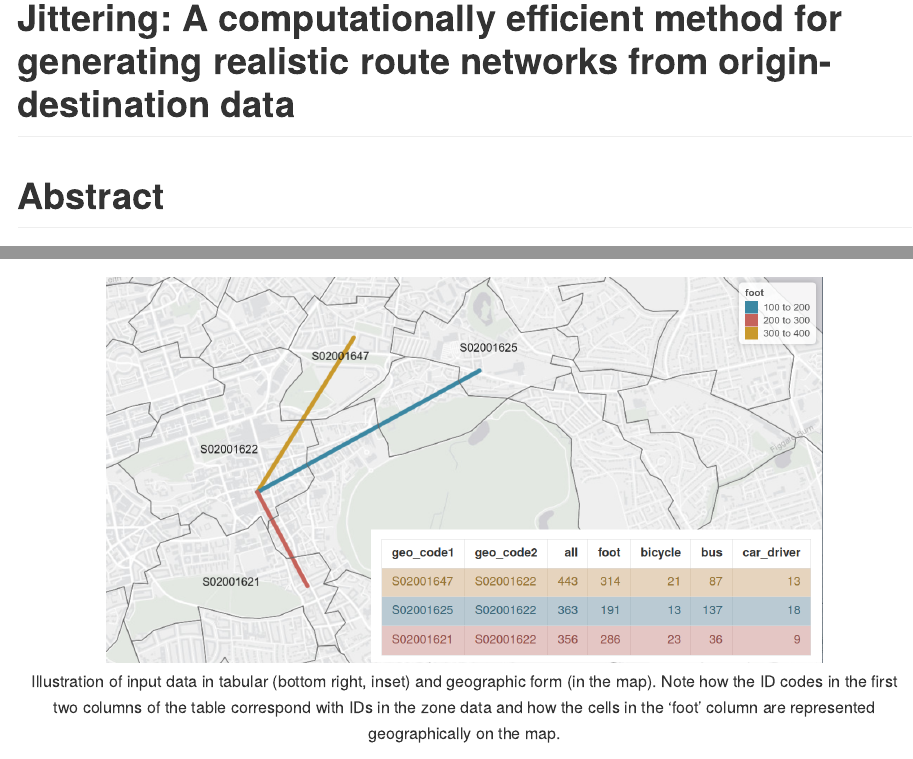
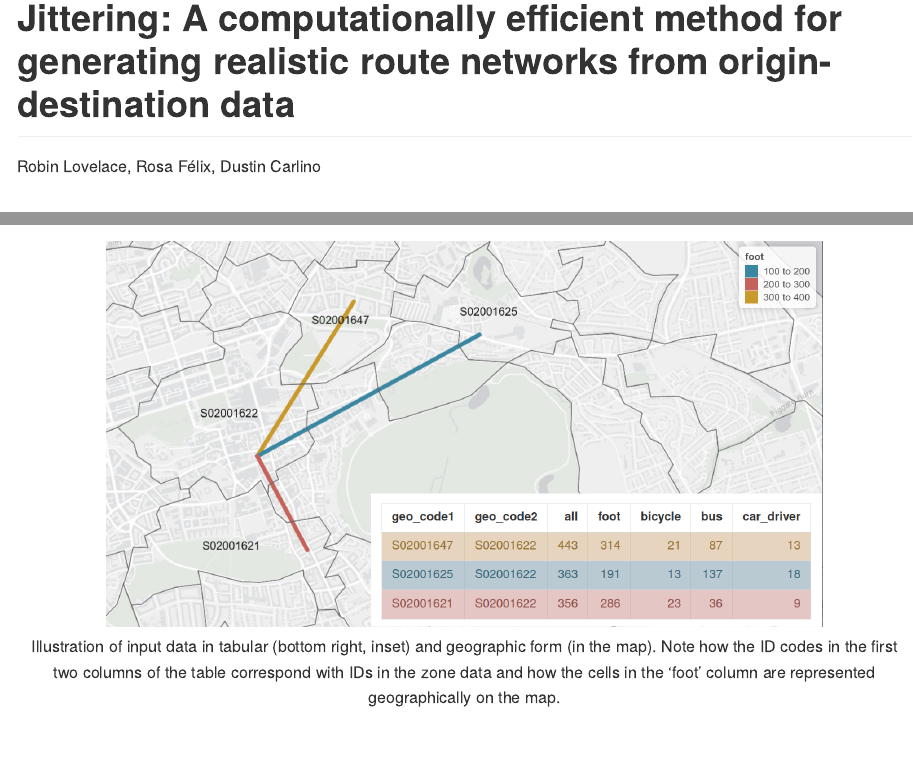
Before and after one commit to Robinlovelace/odjitter, an R Markdown document (README.Rmd): the page in a window 1100 px wide, from its top, and a second part further down, joined at a grey line. Rendered offline with R 4.5, knitr and Pandoc, with nearby package versions; some code elsewhere in the file could not run offline.

Commit message:
Update manuscript + authors

```diff
--- a/README.Rmd
+++ b/README.Rmd
@@ -5,7 +5,7 @@ output: github_document
 #   bookdown::pdf_document2:
 #     keep_tex: true
 bibliography: references.bib
-# author: Robin Lovelace, Rosa Félix, Dustin Carlino
+author: Robin Lovelace, Rosa Félix, Dustin Carlino
 ---
 
 <!-- README.md is generated from README.Rmd. Please edit that file -->
```
